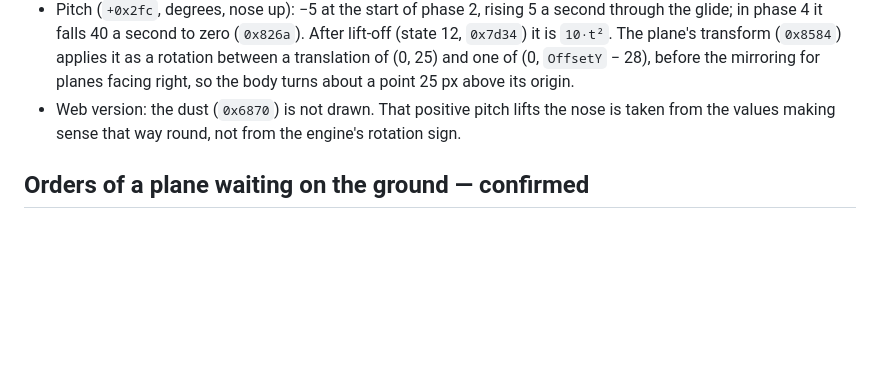
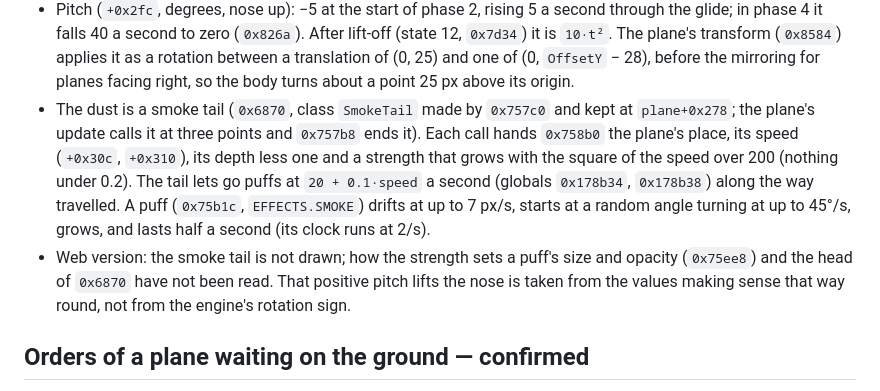
Before and after one commit to msucedo/AirportMania2Web, a Markdown page: docs/re-notes.md, the part around the change. Rendered like a GitHub page; blank space fills up the shorter version.

```diff
--- a/docs/re-notes.md
+++ b/docs/re-notes.md
@@ -915,7 +915,15 @@ State 13, with a phase in `plane+0x330` and a clock in `+0x314` (`0x7eb2`). Posi
   `0x7d34`) it is `10·t²`. The plane's transform (`0x8584`) applies it as a rotation between a
   translation of (0, 25) and one of (0, `OffsetY` − 28), before the mirroring for planes facing
   right, so the body turns about a point 25 px above its origin.
-- Web version: the dust (`0x6870`) is not drawn. That positive pitch lifts the nose is taken
+- The dust is a smoke tail (`0x6870`, class `SmokeTail` made by `0x757c0` and kept at
+  `plane+0x278`; the plane's update calls it at three points and `0x757b8` ends it). Each
+  call hands `0x758b0` the plane's place, its speed (`+0x30c`, `+0x310`), its depth less one
+  and a strength that grows with the square of the speed over 200 (nothing under 0.2). The
+  tail lets go puffs at `20 + 0.1·speed` a second (globals `0x178b34`, `0x178b38`) along the
+  way travelled. A puff (`0x75b1c`, `EFFECTS.SMOKE`) drifts at up to 7 px/s, starts at a random
+  angle turning at up to 45°/s, grows, and lasts half a second (its clock runs at 2/s).
+- Web version: the smoke tail is not drawn; how the strength sets a puff's size and opacity
+  (`0x75ee8`) and the head of `0x6870` have not been read. That positive pitch lifts the nose is taken
   from the values making sense that way round, not from the engine's rotation sign.
 
 ## Orders of a plane waiting on the ground — confirmed
```
Also changed, not shown: README.md (+2 -2 lines).
